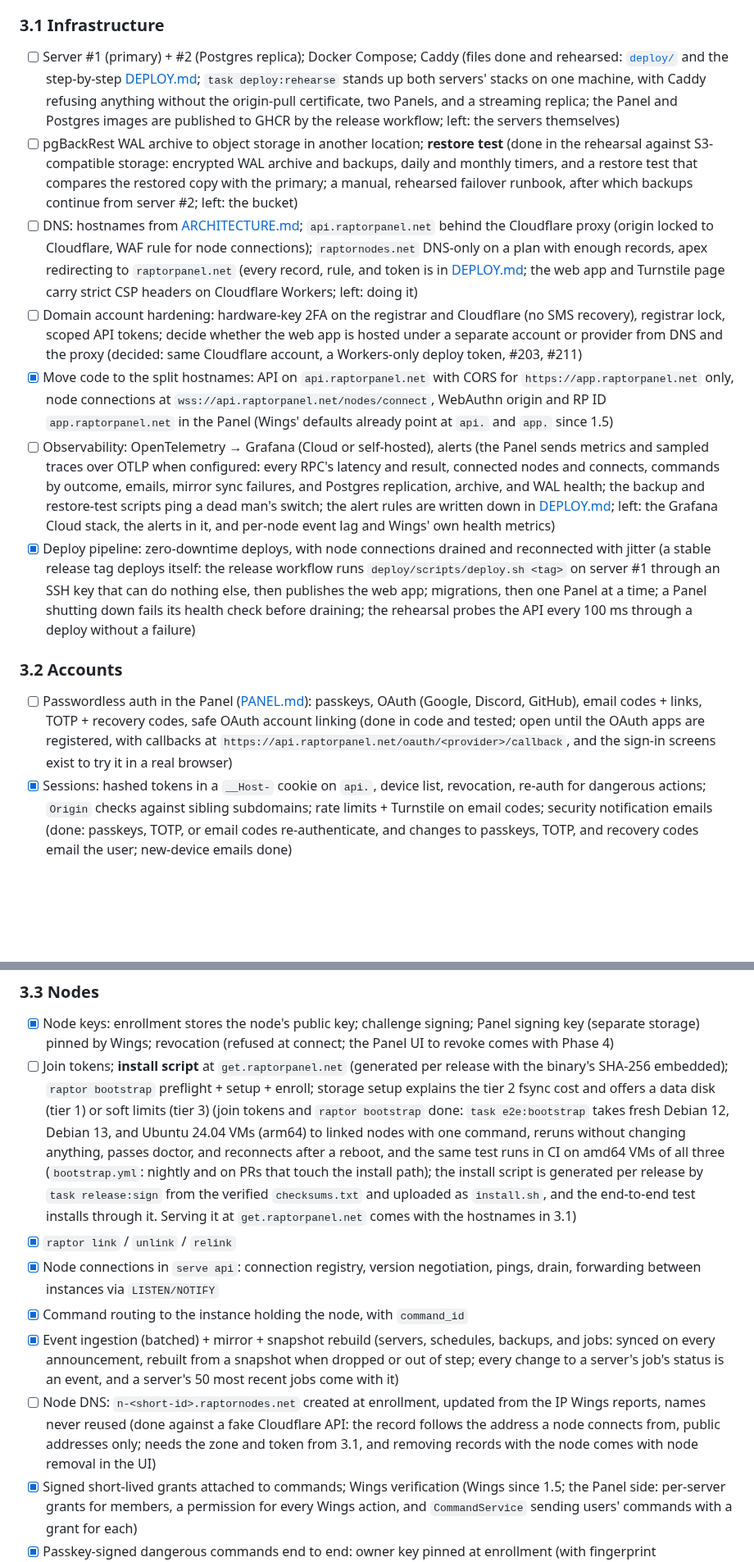
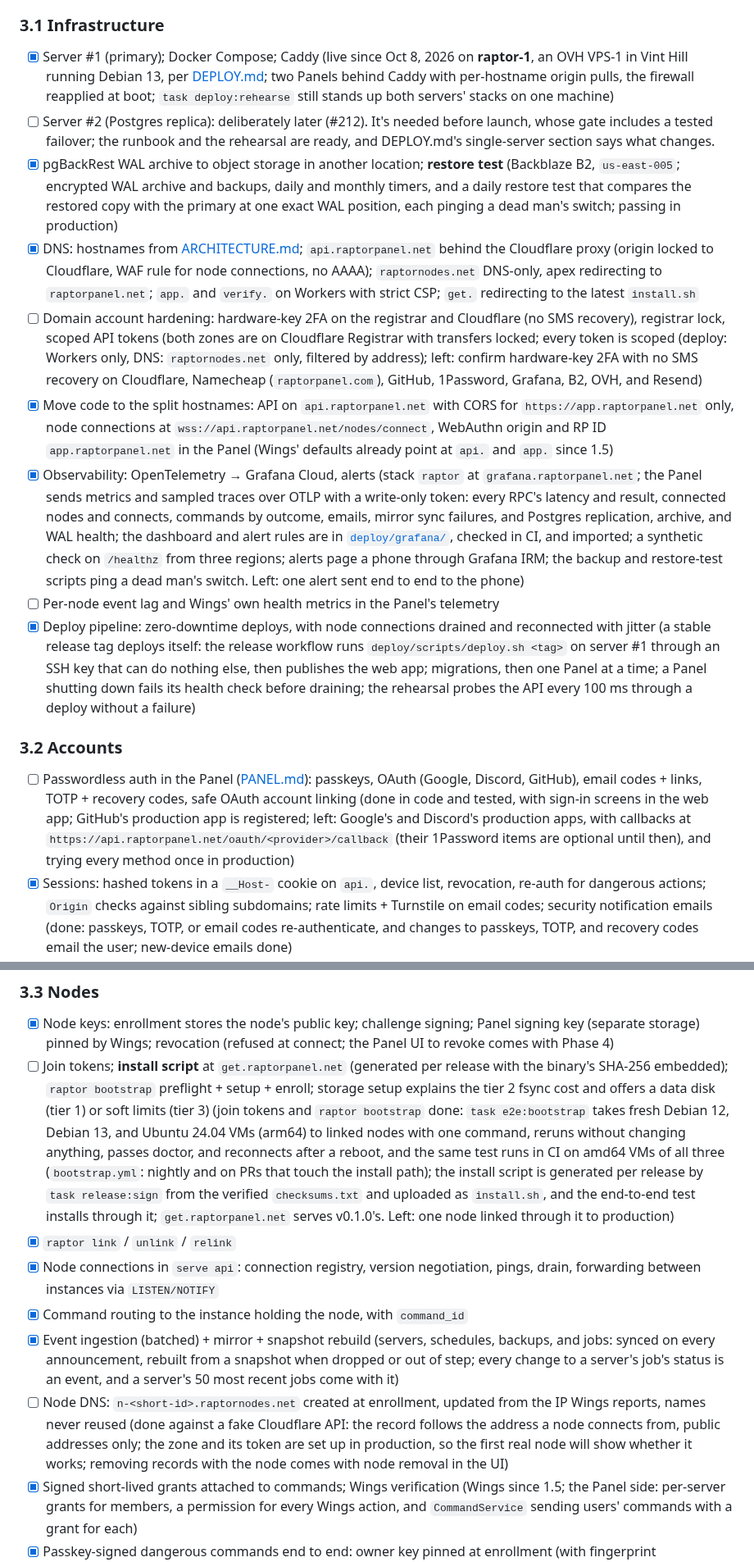
Before and after one commit to xena-studios/raptor, a Markdown page: docs/ROADMAP.md, 2 parts joined by grey strips. Shown at 82% size. GitHub-like rendering; blank space fills up the shorter version.

Commit message:
docs: roadmap after production went live (#106)
Signed-off-by: Zachary <91168951+zacharyk812@users.noreply.github.com>

```diff
--- a/docs/ROADMAP.md
+++ b/docs/ROADMAP.md
@@ -182,16 +198,18 @@ There is no separate prototype phase. The riskiest assumptions are checked by a
 - **Through Cloudflare** (`task gate:link`, Oct 5, 2026: a quick tunnel, both sides on a home connection with 31 Mbps up): calls both ways at a 73 ms median round trip; the connection cut mid-command reconnected within a second, and the retry got the result of a command that ran once; a 1 GB upload on its transfer connection ran at 4.1 MB/s (the uplink), while calls on the main connection went from 123 ms to 145 ms at the 95th percentile (worst 770 ms). Held idle for 6 hours: calls every 15 minutes answered in 74–79 ms throughout; 4 drops (0.7 an hour), all while the quick tunnel itself was failing (Cloudflare answering 530, "tunnel not connected"), each reconnected by Wings on its own within seconds to a few minutes. Still to do: the same through `api.raptorpanel.net` on the real zone. A quick tunnel is Cloudflare's tunnel path, not the proxy in front of an origin that production uses; the edge's WebSocket handling is the same, but the gate's first box stays open until it's run on the real hostname.
 
 ### 3.1 Infrastructure
-- [ ] Server #1 (primary) + #2 (Postgres replica); Docker Compose; Caddy (files done and rehearsed: [`deploy/`](../deploy) and the step-by-step [DEPLOY.md](DEPLOY.md); `task deploy:rehearse` stands up both servers' stacks on one machine, with Caddy refusing anything without the origin-pull certificate, two Panels, and a streaming replica; the Panel and Postgres images are published to GHCR by the release workflow; left: the servers themselves)
-- [ ] pgBackRest WAL archive to object storage in another location; **restore test** (done in the rehearsal against S3-compatible storage: encrypted WAL archive and backups, daily and monthly timers, and a restore test that compares the restored copy with the primary; a manual, rehearsed failover runbook, after which backups continue from server #2; left: the bucket)
-- [ ] DNS: hostnames from [ARCHITECTURE.md](ARCHITECTURE.md#hostnames); `api.raptorpanel.net` behind the Cloudflare proxy (origin locked to Cloudflare, WAF rule for node connections); `raptornodes.net` DNS-only on a plan with enough records, apex redirecting to `raptorpanel.net` (every record, rule, and token is in [DEPLOY.md](DEPLOY.md#cloudflare); the web app and Turnstile page carry strict CSP headers on Cloudflare Workers; left: doing it)
-- [ ] Domain account hardening: hardware-key 2FA on the registrar and Cloudflare (no SMS recovery), registrar lock, scoped API tokens; decide whether the web app is hosted under a separate account or provider from DNS and the proxy (decided: same Cloudflare account, a Workers-only deploy token, #203, #211)
+- [x] Server #1 (primary); Docker Compose; Caddy (live since Oct 8, 2026 on **raptor-1**, an OVH VPS-1 in Vint Hill running Debian 13, per [DEPLOY.md](DEPLOY.md); two Panels behind Caddy with per-hostname origin pulls, the firewall reapplied at boot; `task deploy:rehearse` still stands up both servers' stacks on one machine)
+- [ ] Server #2 (Postgres replica): deliberately later (#212). It's needed before launch, whose gate includes a tested failover; the runbook and the rehearsal are ready, and DEPLOY.md's single-server section says what changes.
+- [x] pgBackRest WAL archive to object storage in another location; **restore test** (Backblaze B2, `us-east-005`; encrypted WAL archive and backups, daily and monthly timers, and a daily restore test that compares the restored copy with the primary at one exact WAL position, each pinging a dead man's switch; passing in production)
+- [x] DNS: hostnames from [ARCHITECTURE.md](ARCHITECTURE.md#hostnames); `api.raptorpanel.net` behind the Cloudflare proxy (origin locked to Cloudflare, WAF rule for node connections, no AAAA); `raptornodes.net` DNS-only, apex redirecting to `raptorpanel.net`; `app.` and `verify.` on Workers with strict CSP; `get.` redirecting to the latest `install.sh`
+- [ ] Domain account hardening: hardware-key 2FA on the registrar and Cloudflare (no SMS recovery), registrar lock, scoped API tokens (both zones are on Cloudflare Registrar with transfers locked; every token is scoped (deploy: Workers only, DNS: `raptornodes.net` only, filtered by address); left: confirm hardware-key 2FA with no SMS recovery on Cloudflare, Namecheap (`raptorpanel.com`), GitHub, 1Password, Grafana, B2, OVH, and Resend)
 - [x] Move code to the split hostnames: API on `api.raptorpanel.net` with CORS for `https://app.raptorpanel.net` only, node connections at `wss://api.raptorpanel.net/nodes/connect`, WebAuthn origin and RP ID `app.raptorpanel.net` in the Panel (Wings' defaults already point at `api.` and `app.` since 1.5)
-- [ ] Observability: OpenTelemetry → Grafana (Cloud or self-hosted), alerts (the Panel sends metrics and sampled traces over OTLP when configured: every RPC's latency and result, connected nodes and connects, commands by outcome, emails, mirror sync failures, and Postgres replication, archive, and WAL health; the backup and restore-test scripts ping a dead man's switch; the alert rules are written down in [DEPLOY.md](DEPLOY.md#monitoring); left: the Grafana Cloud stack, the alerts in it, and per-node event lag and Wings' own health metrics)
+- [x] Observability: OpenTelemetry → Grafana Cloud, alerts (stack `raptor` at `grafana.raptorpanel.net`; the Panel sends metrics and sampled traces over OTLP with a write-only token: every RPC's latency and result, connected nodes and connects, commands by outcome, emails, mirror sync failures, and Postgres replication, archive, and WAL health; the dashboard and alert rules are in [`deploy/grafana/`](../deploy/grafana), checked in CI, and imported; a synthetic check on `/healthz` from three regions; alerts page a phone through Grafana IRM; the backup and restore-test scripts ping a dead man's switch. Left: one alert sent end to end to the phone)
+- [ ] Per-node event lag and Wings' own health metrics in the Panel's telemetry
 - [x] Deploy pipeline: zero-downtime deploys, with node connections drained and reconnected with jitter (a stable release tag deploys itself: the release workflow runs `deploy/scripts/deploy.sh <tag>` on server #1 through an SSH key that can do nothing else, then publishes the web app; migrations, then one Panel at a time; a Panel shutting down fails its health check before draining; the rehearsal probes the API every 100 ms through a deploy without a failure)
 
 ### 3.2 Accounts
-- [ ] Passwordless auth in the Panel ([PANEL.md](PANEL.md#auth)): passkeys, OAuth (Google, Discord, GitHub), email codes + links, TOTP + recovery codes, safe OAuth account linking (done in code and tested; open until the OAuth apps are registered, with callbacks at `https://api.raptorpanel.net/oauth/<provider>/callback`, and the sign-in screens exist to try it in a real browser)
+- [ ] Passwordless auth in the Panel ([PANEL.md](PANEL.md#auth)): passkeys, OAuth (Google, Discord, GitHub), email codes + links, TOTP + recovery codes, safe OAuth account linking (done in code and tested, with sign-in screens in the web app; GitHub's production app is registered; left: Google's and Discord's production apps, with callbacks at `https://api.raptorpanel.net/oauth/<provider>/callback` (their 1Password items are optional until then), and trying every method once in production)
 - [x] Sessions: hashed tokens in a `__Host-` cookie on `api.`, device list, revocation, re-auth for dangerous actions; `Origin` checks against sibling subdomains; rate limits + Turnstile on email codes; security notification emails (done: passkeys, TOTP, or email codes re-authenticate, and changes to passkeys, TOTP, and recovery codes email the user; new-device emails done)
 - [x] Transactional email provider on its own sending subdomain (DNS: SPF, DKIM, DMARC): **Resend**, wired in (`PANEL_RESEND_API_KEY`, `PANEL_MAIL_FROM`); `mail.raptorpanel.net` is verified (DKIM, SPF through the `send.mail` return path, DMARC at quarantine), and sending works through the SDK with a development key; the production key (sending only) goes in 1Password with the servers ([DEPLOY.md](DEPLOY.md#secrets))
 - [x] Auth security review and fuzz tests (WebAuthn parsing, code verification, OAuth callbacks): fuzzers for passkey sign-in and registration, TOTP matching, email addresses, and recovery codes; the review added a per-address limit on wrong codes and ends a browser's old session when it signs in again. OAuth callbacks are covered by the fake-provider tests (login CSRF, replay, nonce, audience, PKCE) rather than fuzzing. An outside review is still wanted before launch.
@@ -201,12 +219,12 @@ There is no separate prototype phase. The riskiest assumptions are checked by a
 
 ### 3.3 Nodes
 - [x] Node keys: enrollment stores the node's public key; challenge signing; Panel signing key (separate storage) pinned by Wings; revocation (refused at connect; the Panel UI to revoke comes with Phase 4)
-- [ ] Join tokens; **install script** at `get.raptorpanel.net` (generated per release with the binary's SHA-256 embedded); `raptor bootstrap` preflight + setup + enroll; storage setup explains the tier 2 fsync cost and offers a data disk (tier 1) or soft limits (tier 3) (join tokens and `raptor bootstrap` done: `task e2e:bootstrap` takes fresh Debian 12, Debian 13, and Ubuntu 24.04 VMs (arm64) to linked nodes with one command, reruns without changing anything, passes doctor, and reconnects after a reboot, and the same test runs in CI on amd64 VMs of all three (`bootstrap.yml`: nightly and on PRs that touch the install path); the install script is generated per release by `task release:sign` from the verified `checksums.txt` and uploaded as `install.sh`, and the end-to-end test installs through it. Serving it at `get.raptorpanel.net` comes with the hostnames in 3.1)
+- [ ] Join tokens; **install script** at `get.raptorpanel.net` (generated per release with the binary's SHA-256 embedded); `raptor bootstrap` preflight + setup + enroll; storage setup explains the tier 2 fsync cost and offers a data disk (tier 1) or soft limits (tier 3) (join tokens and `raptor bootstrap` done: `task e2e:bootstrap` takes fresh Debian 12, Debian 13, and Ubuntu 24.04 VMs (arm64) to linked nodes with one command, reruns without changing anything, passes doctor, and reconnects after a reboot, and the same test runs in CI on amd64 VMs of all three (`bootstrap.yml`: nightly and on PRs that touch the install path); the install script is generated per release by `task release:sign` from the verified `checksums.txt` and uploaded as `install.sh`, and the end-to-end test installs through it; `get.raptorpanel.net` serves v0.1.0's. Left: one node linked through it to production)
 - [x] `raptor link` / `unlink` / `relink`
 - [x] Node connections in `serve api`: connection registry, version negotiation, pings, drain, forwarding between instances via `LISTEN/NOTIFY`
 - [x] Command routing to the instance holding the node, with `command_id`
 - [x] Event ingestion (batched) + mirror + snapshot rebuild (servers, schedules, backups, and jobs: synced on every announcement, rebuilt from a snapshot when dropped or out of step; every change to a server's job's status is an event, and a server's 50 most recent jobs come with it)
-- [ ] Node DNS: `n-<short-id>.raptornodes.net` created at enrollment, updated from the IP Wings reports, names never reused (done against a fake Cloudflare API: the record follows the address a node connects from, public addresses only; needs the zone and token from 3.1, and removing records with the node comes with node removal in the UI)
+- [ ] Node DNS: `n-<short-id>.raptornodes.net` created at enrollment, updated from the IP Wings reports, names never reused (done against a fake Cloudflare API: the record follows the address a node connects from, public addresses only; the zone and its token are set up in production, so the first real node will show whether it works; removing records with the node comes with node removal in the UI)
 - [x] Signed short-lived grants attached to commands; Wings verification (Wings since 1.5; the Panel side: per-server grants for members, a permission for every Wings action, and `CommandService` sending users' commands with a grant for each)
 - [x] Passkey-signed dangerous commands end to end: owner key pinned at enrollment (with fingerprint comparison), signed key additions, owner-signed delegations for sub-users (the browser signs commands and pairs keys after `raptor keys reset`; deleting a server asks for a passkey; the owner's passkey is pinned when a node links; the node page lists its trusted keys (`keys.list`) and adds, delegates, and removes them, each signed by an owner key; `TestDelegationEndToEnd` runs the chain through the Panel's API to a real Wings executor: a member's passkey approves nothing until the owner delegates, then exactly the delegated action on the delegated server, until the owner removes it)
 - [x] `raptor doctor -upload` (bundles to object storage, with a support code), the Panel connection check through Cloudflare, and the node hostname check (`-upload` sends the bundle to the Panel, signed by the node key when linked, which stores it in a bucket its key can only write to and answers with a code like `RPT-7K2M-QX9D`; tested against MinIO and from the dev VM; the hostname check compares the node's DNS record with the address the Panel sees it connect from)
```
Also changed, not shown: other parts of docs/ROADMAP.md (+20 -3 lines).
